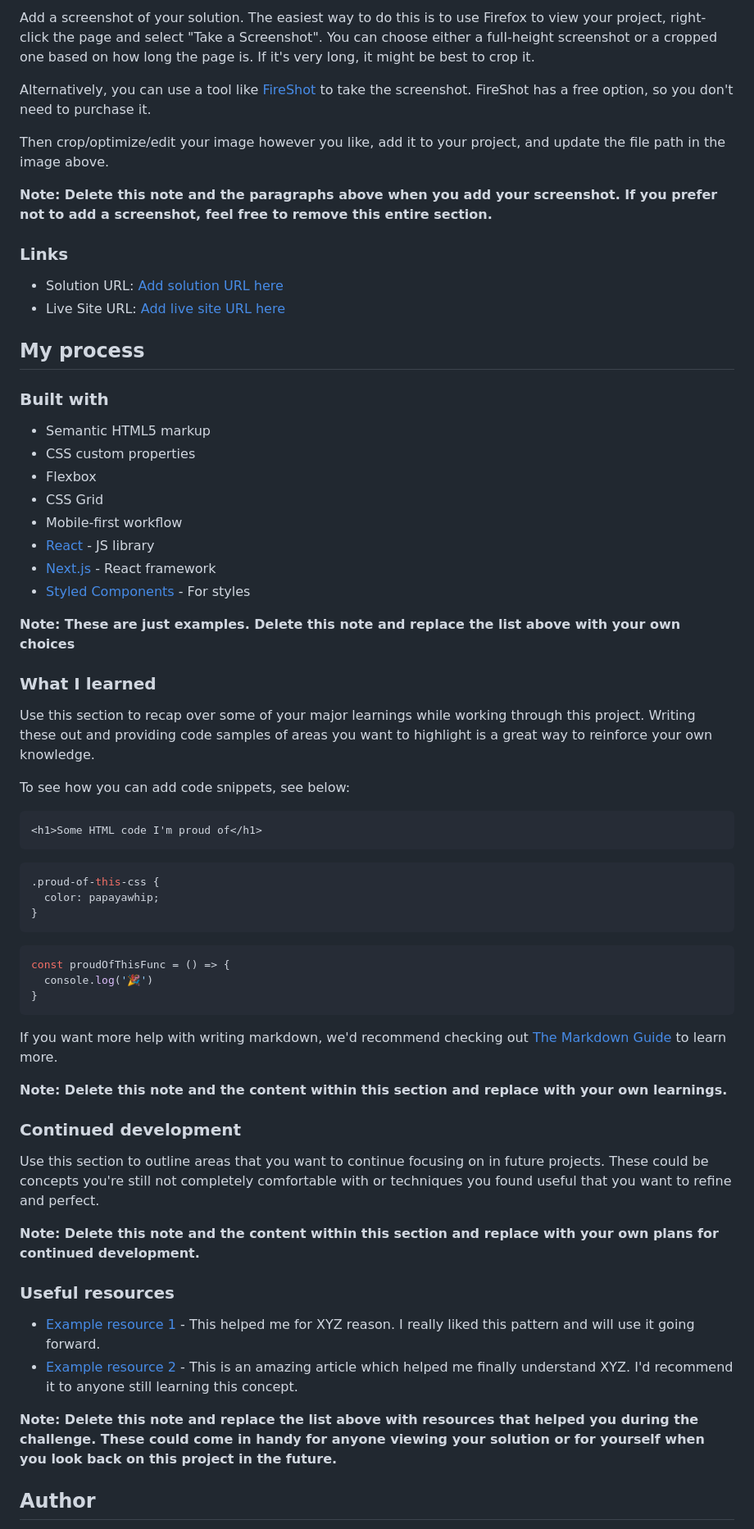
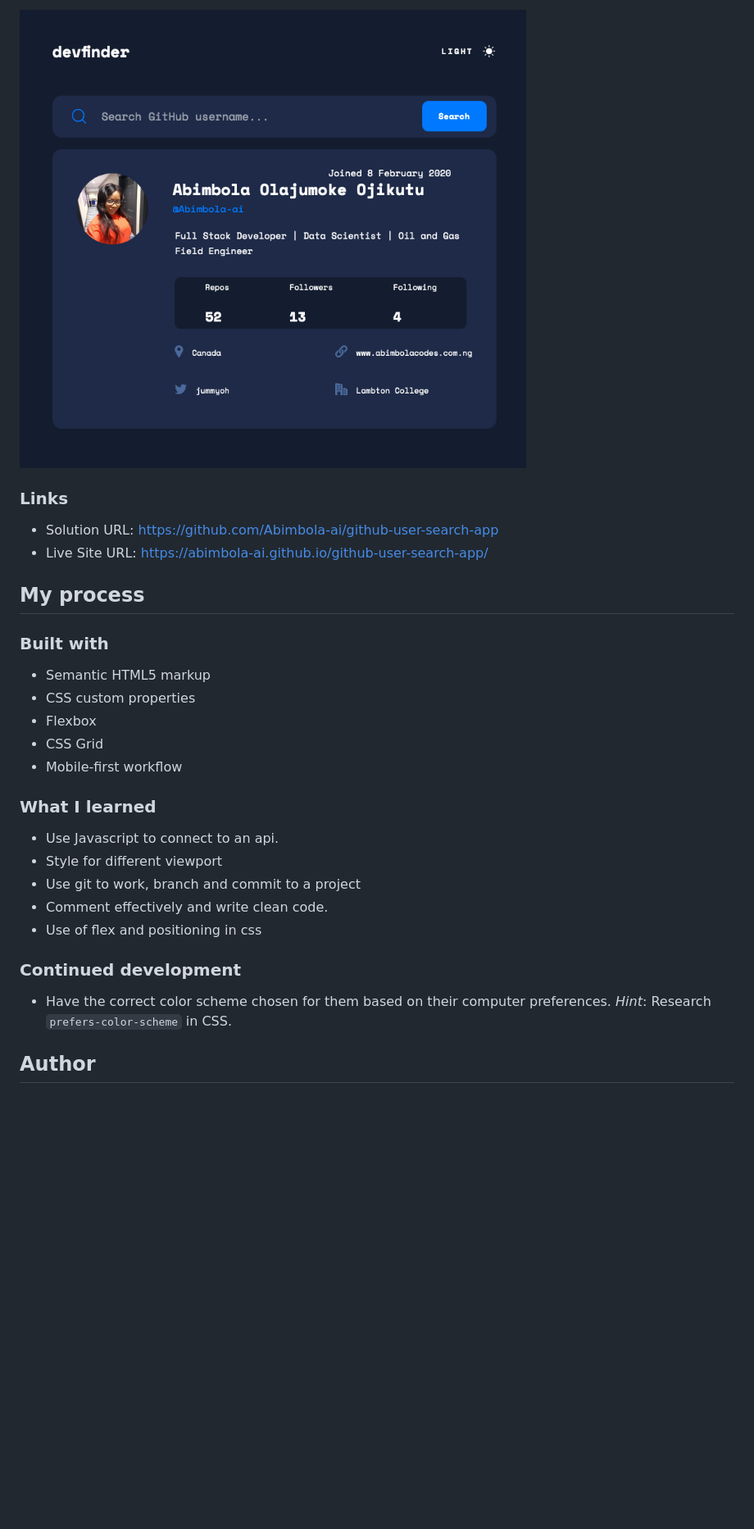
Before and after one commit to Abimbola-ai/github-user-search-app, a Markdown page: README-template.md, the part around the change printed below. Shown: that part at 82% size. Rendered like a GitHub page; pictures changed too: image/README-template/1691160413557.png (added); blank space fills up the shorter version.

````diff
--- a/README-template.md
+++ b/README-template.md
@@ -37,16 +35,10 @@ Users should be able to:
 
-Add a screenshot of your solution. The easiest way to do this is to use Firefox to view your project, right-click the page and select "Take a Screenshot". You can choose either a full-height screenshot or a cropped one based on how long the page is. If it's very long, it might be best to crop it.
-
-Alternatively, you can use a tool like [FireShot](https://getfireshot.com/) to take the screenshot. FireShot has a free option, so you don't need to purchase it.
-
-Then crop/optimize/edit your image however you like, add it to your project, and update the file path in the image above.
-
-**Note: Delete this note and the paragraphs above when you add your screenshot. If you prefer not to add a screenshot, feel free to remove this entire section.**
+![1691160413557](image/README-template/1691160413557.png)
 
 ### Links
 
-- Solution URL: [Add solution URL here](https://your-solution-url.com)
-- Live Site URL: [Add live site URL here](https://your-live-site-url.com)
+- Solution URL: https://github.com/Abimbola-ai/github-user-search-app
+- Live Site URL: https://abimbola-ai.github.io/github-user-search-app/
 
 ## My process
 
@@ -57,48 +49,18 @@ Then crop/optimize/edit your image however you like, add it to your project, and
 - Flexbox
 - CSS Grid
 - Mobile-first workflow
-- [React](https://reactjs.org/) - JS library
-- [Next.js](https://nextjs.org/) - React framework
-- [Styled Components](https://styled-components.com/) - For styles
-
-**Note: These are just examples. Delete this note and replace the list above with your own choices**
 
 ### What I learned
 
-Use this section to recap over some of your major learnings while working through this project. Writing these out and providing code samples of areas you want to highlight is a great way to reinforce your own knowledge.
-
-To see how you can add code snippets, see below:
-
-```html
-<h1>Some HTML code I'm proud of</h1>
-```
-```css
-.proud-of-this-css {
-  color: papayawhip;
-}
-```
-```js
-const proudOfThisFunc = () => {
-  console.log('🎉')
-}
-```
-
-If you want more help with writing markdown, we'd recommend checking out [The Markdown Guide](https://www.markdownguide.org/) to learn more.
-
-**Note: Delete this note and the content within this section and replace with your own learnings.**
+* Use Javascript to connect to an api.
+* Style for different viewport
+* Use git to work, branch and commit to a project
+* Comment effectively and write clean code.
+* Use of flex and positioning in css
 
 ### Continued development
 
-Use this section to outline areas that you want to continue focusing on in future projects. These could be concepts you're still not completely comfortable with or techniques you found useful that you want to refine and perfect.
-
-**Note: Delete this note and the content within this section and replace with your own plans for continued development.**
-
-### Useful resources
-
-- [Example resource 1](https://www.example.com) - This helped me for XYZ reason. I really liked this pattern and will use it going forward.
-- [Example resource 2](https://www.example.com) - This is an amazing article which helped me finally understand XYZ. I'd recommend it to anyone still learning this concept.
-
-**Note: Delete this note and replace the list above with resources that helped you during the challenge. These could come in handy for anyone viewing your solution or for yourself when you look back on this project in the future.**
+* Have the correct color scheme chosen for them based on their computer preferences. _Hint_: Research `prefers-color-scheme` in CSS.
 
 ## Author
 
````
Also changed, not shown: other parts of README-template.md (+6 -11 lines), image/README-template/1691160398108.png (added).
